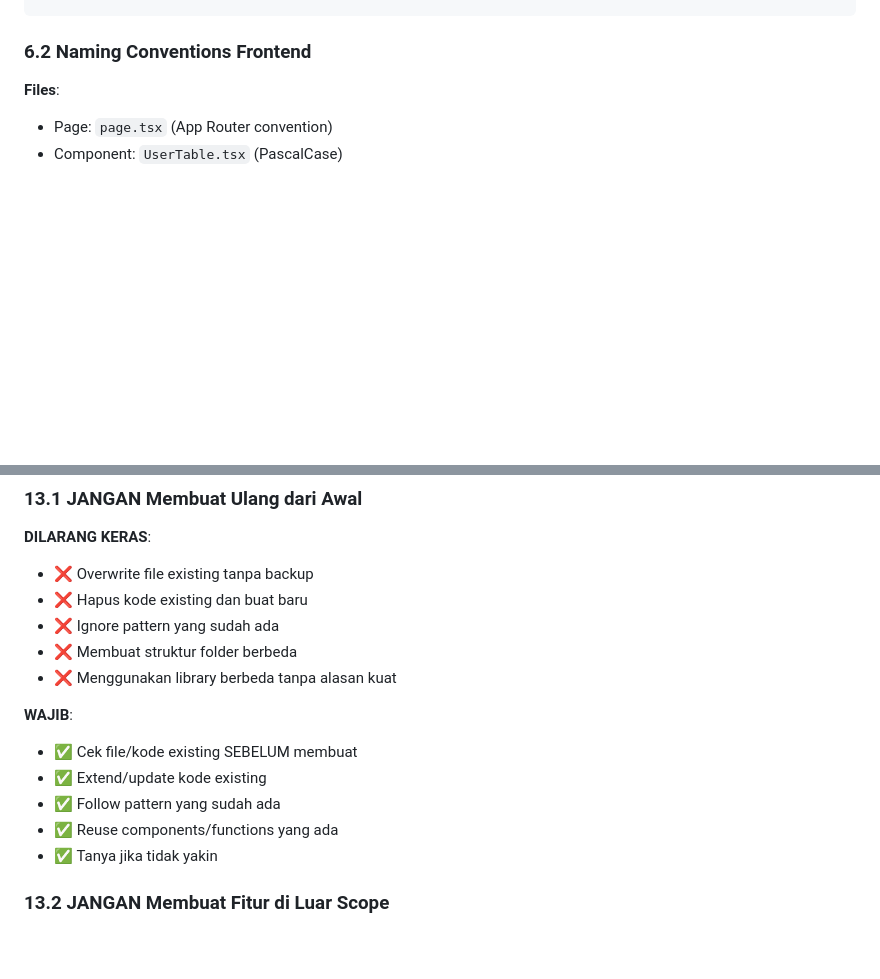
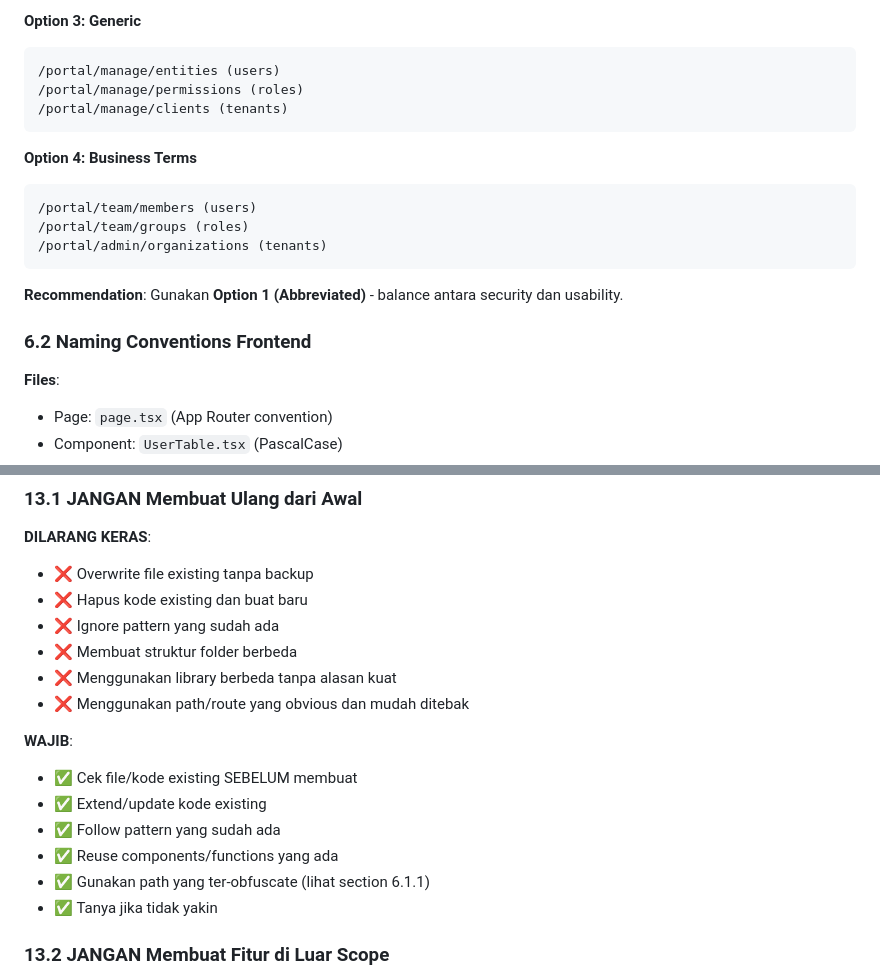
Before and after one commit to kripikindomart/platform-cms, a Markdown page: AI-RULES.md, 2 parts joined by grey strips. Drawn GitHub-style; blank space fills up the shorter version.

````diff
--- a/AI-RULES.md
+++ b/AI-RULES.md
@@ -425,3 +553,19 @@ src/
+**Option 3: Generic**
+```
+/portal/manage/entities (users)
+/portal/manage/permissions (roles)
+/portal/manage/clients (tenants)
+```
+
+**Option 4: Business Terms**
+```
+/portal/team/members (users)
+/portal/team/groups (roles)
+/portal/admin/organizations (tenants)
+```
+
+**Recommendation**: Gunakan **Option 1 (Abbreviated)** - balance antara security dan usability.
+
 
 ### 6.2 Naming Conventions Frontend
 
@@ -1333,12 +1477,14 @@ docs: update {DOCUMENT_NAME} - {change description}
 - ❌ Ignore pattern yang sudah ada
 - ❌ Membuat struktur folder berbeda
 - ❌ Menggunakan library berbeda tanpa alasan kuat
+- ❌ Menggunakan path/route yang obvious dan mudah ditebak
 
 **WAJIB**:
 - ✅ Cek file/kode existing SEBELUM membuat
 - ✅ Extend/update kode existing
 - ✅ Follow pattern yang sudah ada
 - ✅ Reuse components/functions yang ada
+- ✅ Gunakan path yang ter-obfuscate (lihat section 6.1.1)
 - ✅ Tanya jika tidak yakin
 
 ### 13.2 JANGAN Membuat Fitur di Luar Scope
````
Also changed, not shown: other parts of AI-RULES.md (+142 -14 lines).
